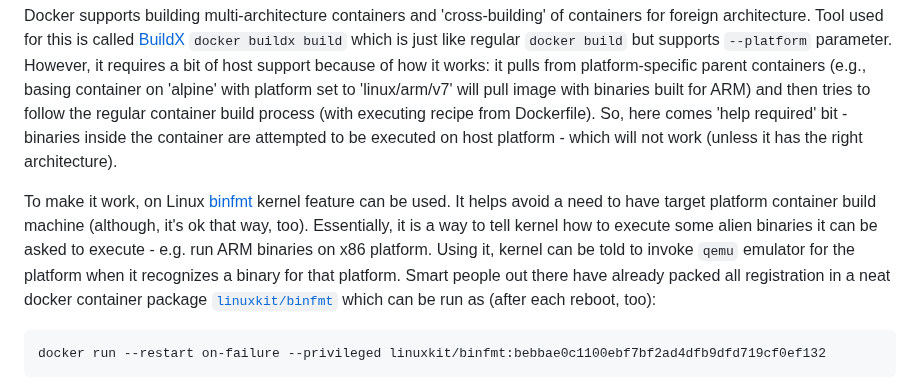
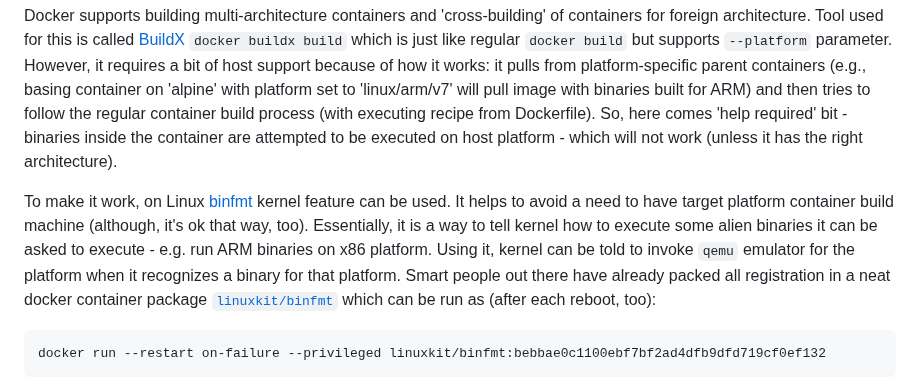
Before and after one commit to vskh/rpi-rover, a Markdown page: README.md, the part around the change. Drawn GitHub-style.

Commit message:
Minor update in README.md

````diff
--- a/README.md
+++ b/README.md
@@ -37,7 +37,7 @@ Bits above all relate to producing binaries that are capable of running on a hos
 
 Docker supports building multi-architecture containers and 'cross-building' of containers for foreign architecture. Tool used for this is called [BuildX](https://docs.docker.com/build/buildx/install/) `docker buildx build` which is just like regular `docker build` but supports `--platform` parameter. However, it requires a bit of host support because of how it works: it pulls from platform-specific parent containers (e.g., basing container on 'alpine' with platform set to 'linux/arm/v7' will pull image with binaries built for ARM) and then tries to follow the regular container build process (with executing recipe from Dockerfile). So, here comes 'help required' bit - binaries inside the container are attempted to be executed on host platform - which will not work (unless it has the right architecture).
 
-To make it work, on Linux [binfmt](https://en.wikipedia.org/wiki/Binfmt_misc) kernel feature can be used. It helps avoid a need to have target platform container build machine (although, it's ok that way, too). Essentially, it is a way to tell kernel how to execute some alien binaries it can be asked to execute - e.g. run ARM binaries on x86 platform. Using it, kernel can be told to invoke `qemu` emulator for the platform when it recognizes a binary for that platform.
+To make it work, on Linux [binfmt](https://en.wikipedia.org/wiki/Binfmt_misc) kernel feature can be used. It helps to avoid a need to have target platform container build machine (although, it's ok that way, too). Essentially, it is a way to tell kernel how to execute some alien binaries it can be asked to execute - e.g. run ARM binaries on x86 platform. Using it, kernel can be told to invoke `qemu` emulator for the platform when it recognizes a binary for that platform.
 Smart people out there have already packed all registration in a neat docker container package [`linuxkit/binfmt`](https://hub.docker.com/r/linuxkit/binfmt/) which can be run as (after each reboot, too):
 ```shell
 docker run --restart on-failure --privileged linuxkit/binfmt:bebbae0c1100ebf7bf2ad4dfb9dfd719cf0ef132
````
